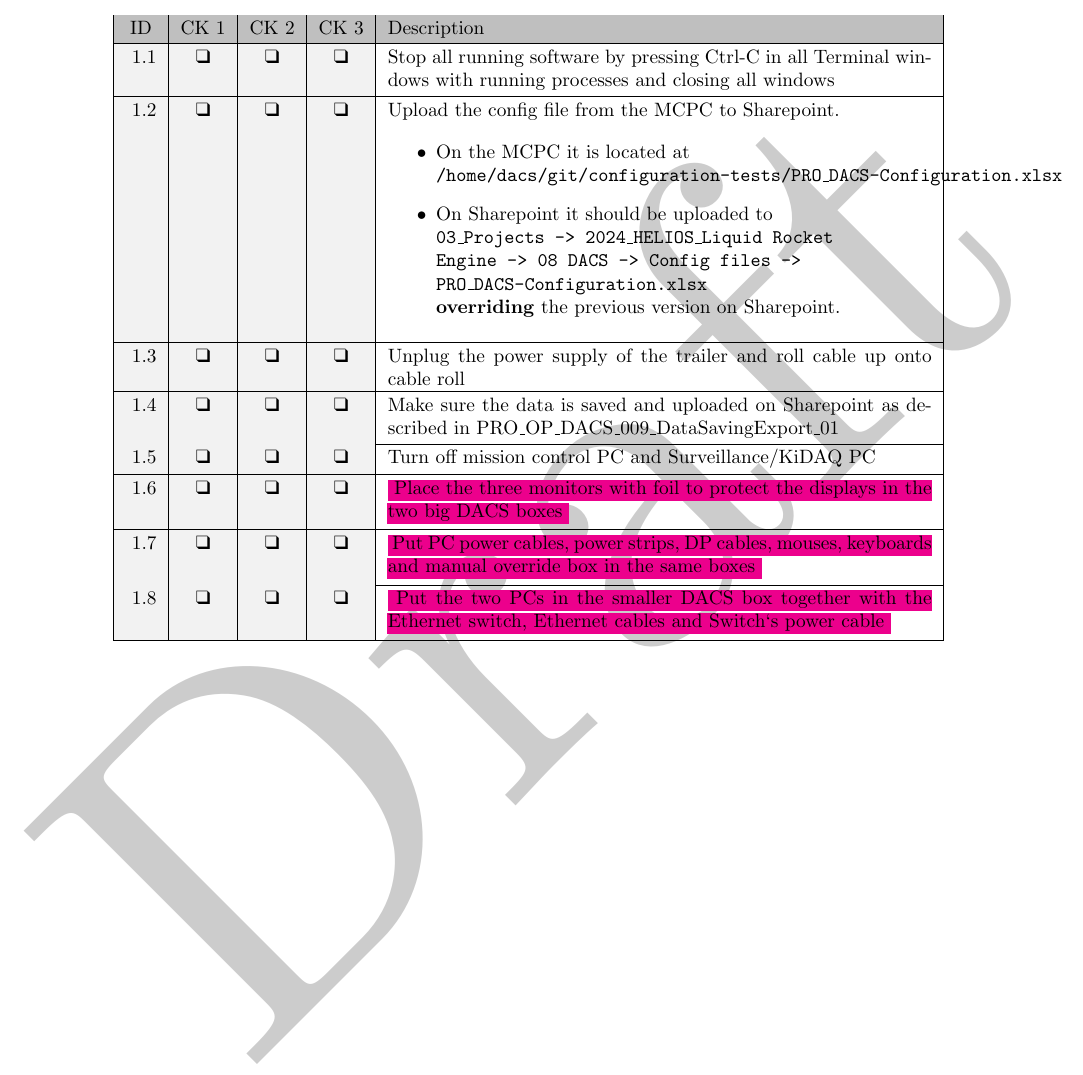
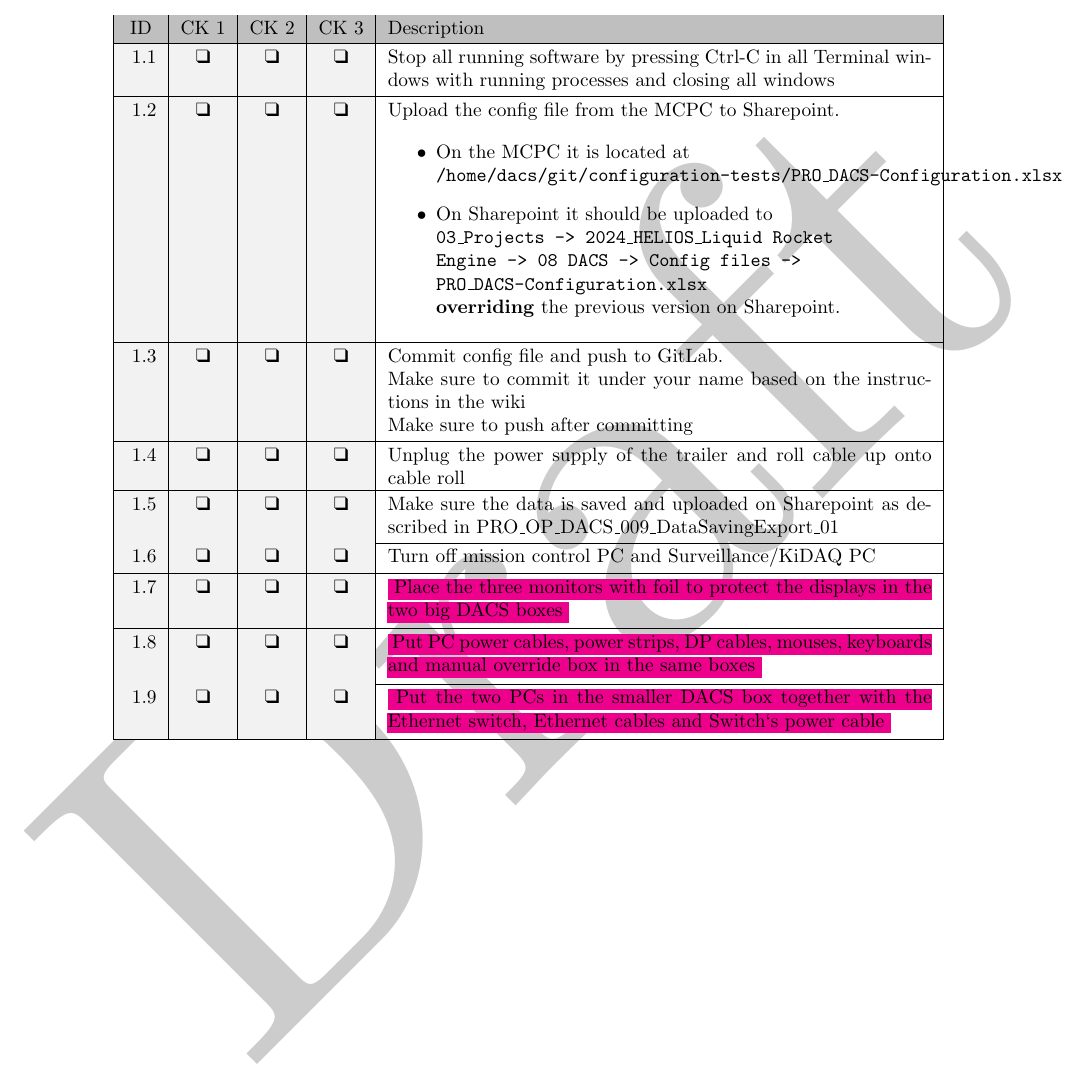
Before and after one commit to aris-space/hephaestus-procedures, a LaTeX document (src/dacs-sw/control-station-deinstallation/main.tex, which reads src/dacs-sw/control-station-deinstallation/sections/deinstallation.tex): part of page 2 of 3, cut so that both start at the same text. Compiled offline with pdfLaTeX.

Commit message:
Mention committing config file at the end of test (#98)
during deinstallation

```diff
--- a/src/dacs-sw/control-station-deinstallation/sections/deinstallation.tex
+++ b/src/dacs-sw/control-station-deinstallation/sections/deinstallation.tex
@@ -25,6 +25,14 @@
             \\
             \textbf{overriding} the previous version on Sharepoint.
     \end{itemize}
+  }
+
+  \procedureItem{
+    Commit config file and push to GitLab.
+  \\
+    Make sure to commit it under your name based on the instructions in the wiki
+  \\
+    Make sure to push after committing
   }
 
   \procedureItem{
```
